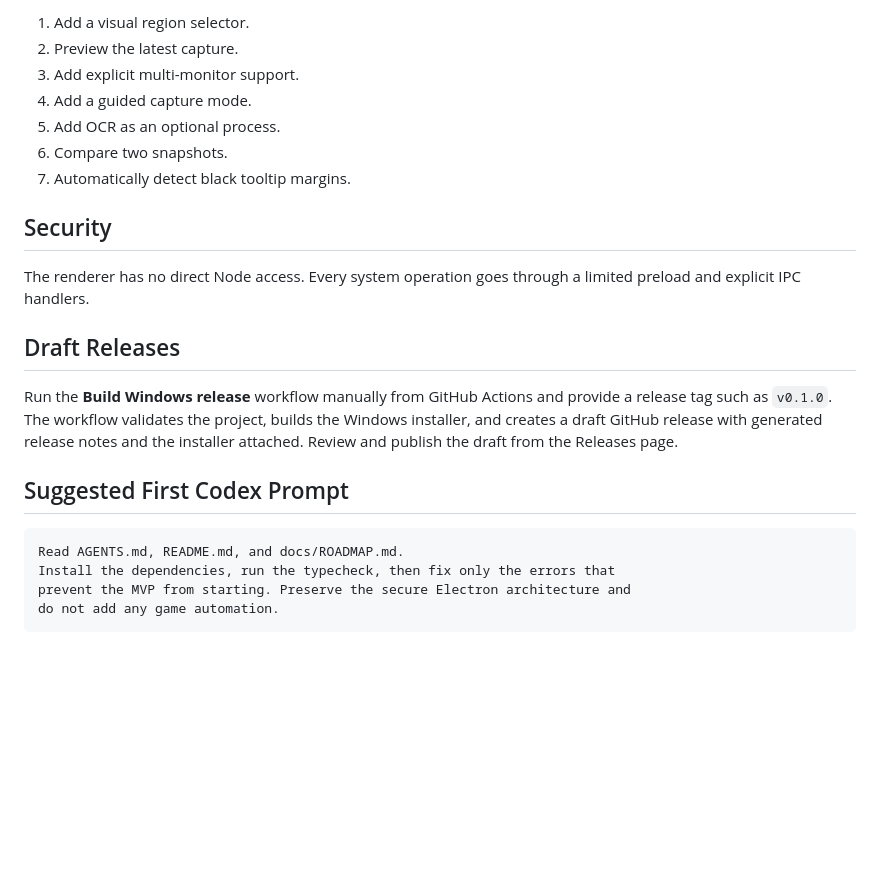
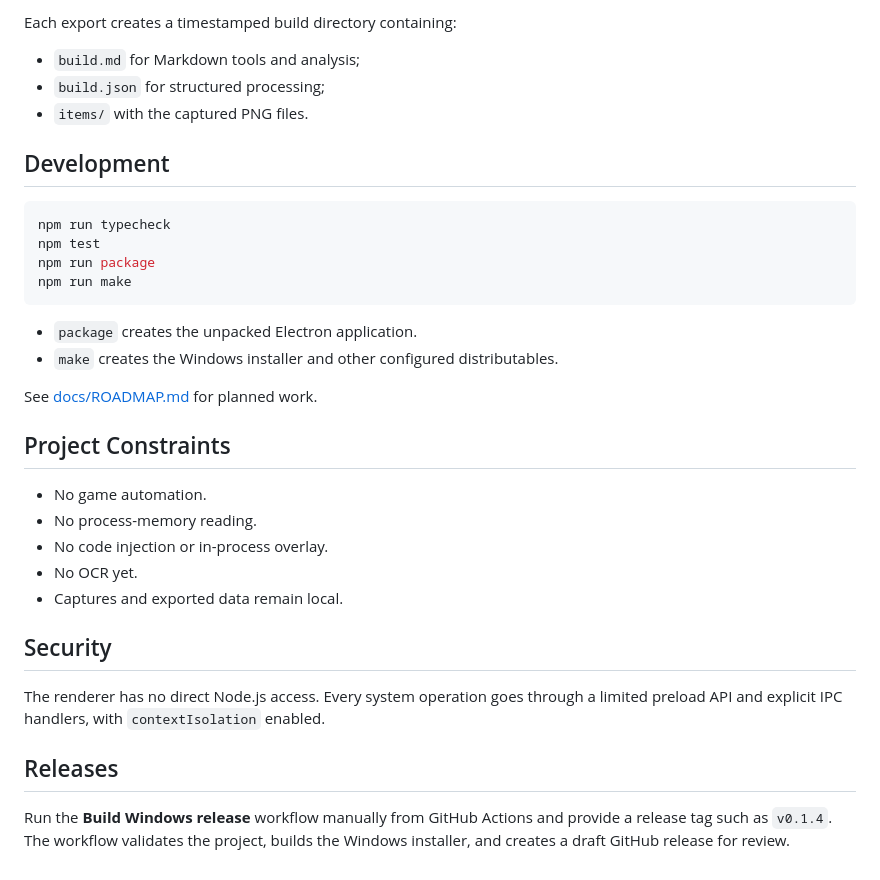
Before and after one commit to stamoun/d4-build-capture, a Markdown page: README.md, the part around the change printed below. GitHub-like rendering; blank space fills up the shorter version.

````diff
--- a/README.md
+++ b/README.md
@@ -44,29 +56,39 @@ npm start
 
-1. Add a visual region selector.
-2. Preview the latest capture.
-3. Add explicit multi-monitor support.
-4. Add a guided capture mode.
-5. Add OCR as an optional process.
-6. Compare two snapshots.
-7. Automatically detect black tooltip margins.
+Each export creates a timestamped build directory containing:
+
+- `build.md` for Markdown tools and analysis;
+- `build.json` for structured processing;
+- `items/` with the captured PNG files.
+
+## Development
+
+```bash
+npm run typecheck
+npm test
+npm run package
+npm run make
+```
+
+- `package` creates the unpacked Electron application.
+- `make` creates the Windows installer and other configured distributables.
+
+See [docs/ROADMAP.md](docs/ROADMAP.md) for planned work.
+
+## Project Constraints
+
+- No game automation.
+- No process-memory reading.
+- No code injection or in-process overlay.
+- No OCR yet.
+- Captures and exported data remain local.
 
 ## Security
 
-The renderer has no direct Node access. Every system operation goes through a
-limited preload and explicit IPC handlers.
+The renderer has no direct Node.js access. Every system operation goes through a
+limited preload API and explicit IPC handlers, with `contextIsolation` enabled.
 
-## Draft Releases
+## Releases
 
-Run the **Build Windows release** workflow manually from GitHub Actions and provide
-a release tag such as `v0.1.0`. The workflow validates the project, builds the
-Windows installer, and creates a draft GitHub release with generated release notes
-and the installer attached. Review and publish the draft from the Releases page.
-
-## Suggested First Codex Prompt
-
-```text
-Read AGENTS.md, README.md, and docs/ROADMAP.md.
-Install the dependencies, run the typecheck, then fix only the errors that
-prevent the MVP from starting. Preserve the secure Electron architecture and
-do not add any game automation.
-```
+Run the **Build Windows release** workflow manually from GitHub Actions and
+provide a release tag such as `v0.1.4`. The workflow validates the project,
+builds the Windows installer, and creates a draft GitHub release for review.
````
Also changed, not shown: other parts of README.md (+33 -21 lines), assets/app-preview.png (added).
